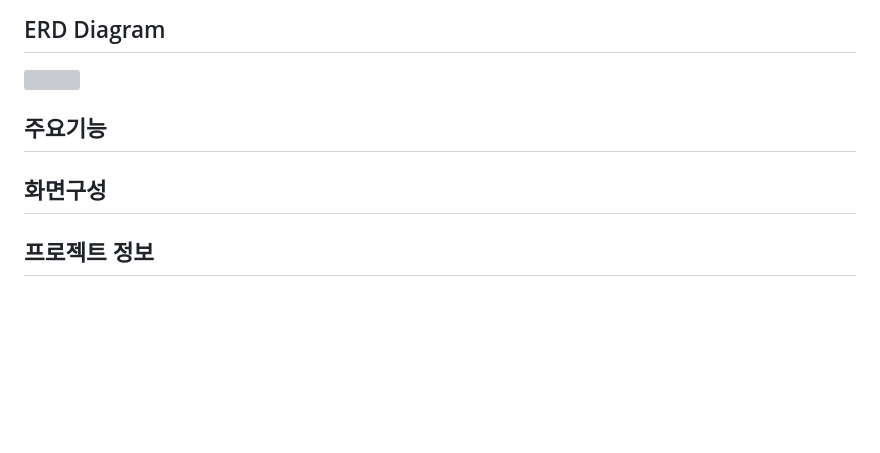
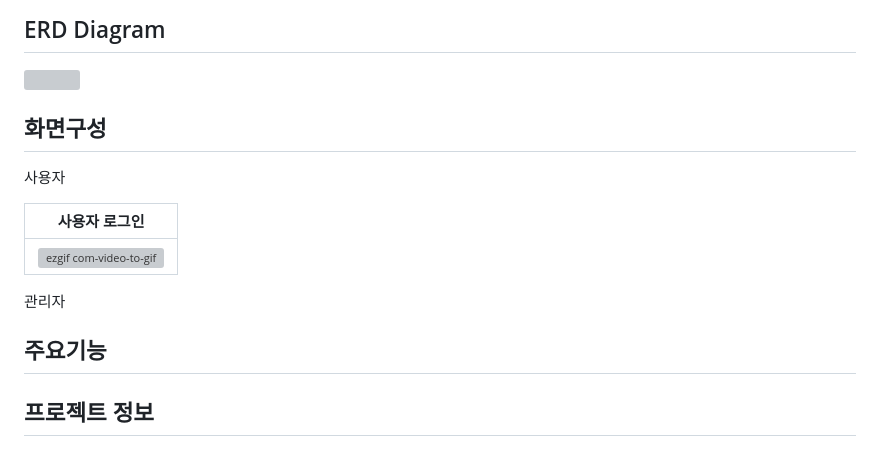
Before and after one commit to josolha/shoppingMall, a Markdown page: README.md, the part around the change printed below. GitHub-like rendering; blank space fills up the shorter version; grey boxes are pictures that could not be loaded.

```diff
--- a/README.md
+++ b/README.md
@@ -49,10 +49,21 @@
 ## ERD Diagram
 <img src="https://github.com/josolha/shoppingMall/blob/master/shoppingMall/src/main/java/com/web/jomaltwo/model/ERD.png" width="1000">
 
+## 화면구성
+
+사용자
+
+| 사용자 로그인|
+| :--------: |
+| ![ezgif com-video-to-gif](https://github.com/josolha/shoppingMall/assets/74632395/5700d502-8be3-4674-8fe8-df2bf01174a4) |
+
+
+
+관리자
+
 
 ## 주요기능
 
-## 화면구성
 
 ## 프로젝트 정보
 
```
Also changed, not shown: other parts of README.md (+1 -1 lines).
